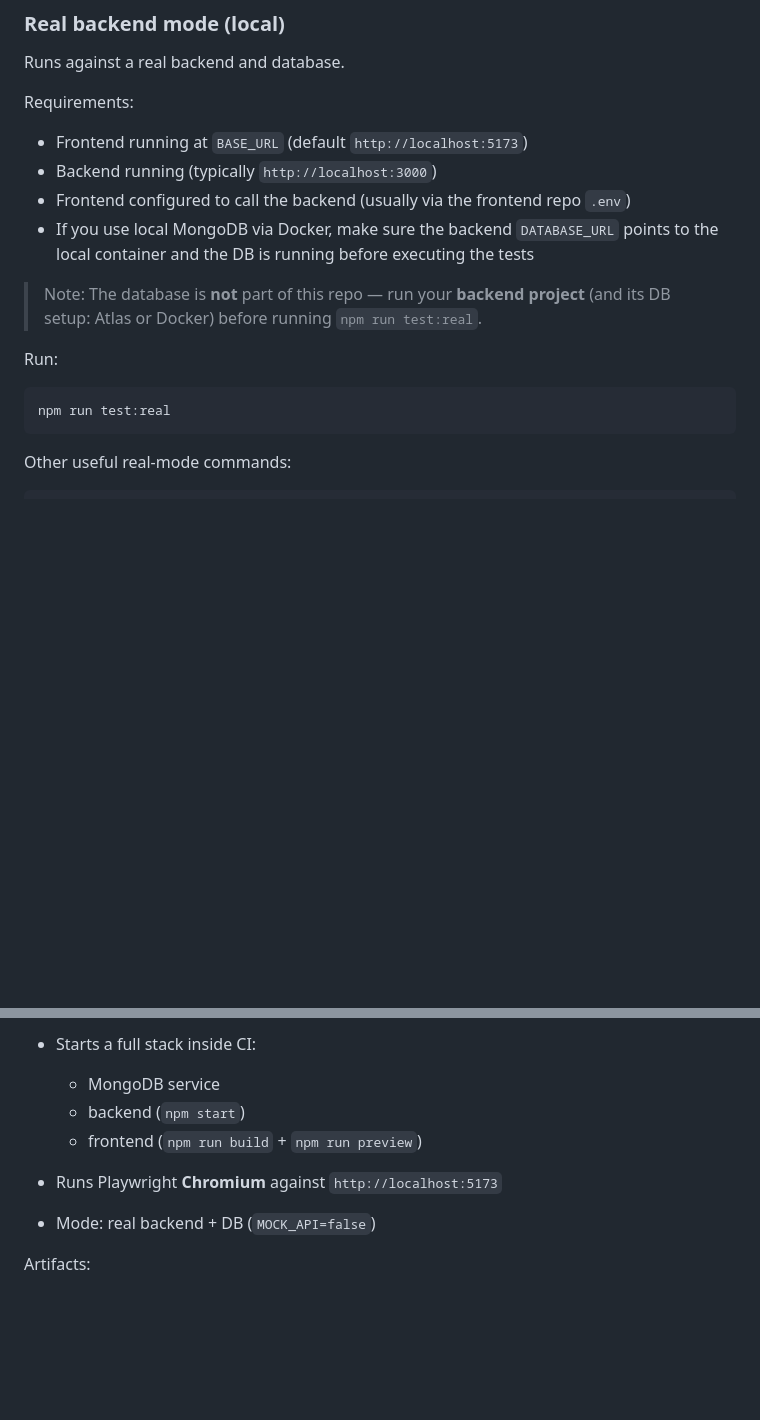
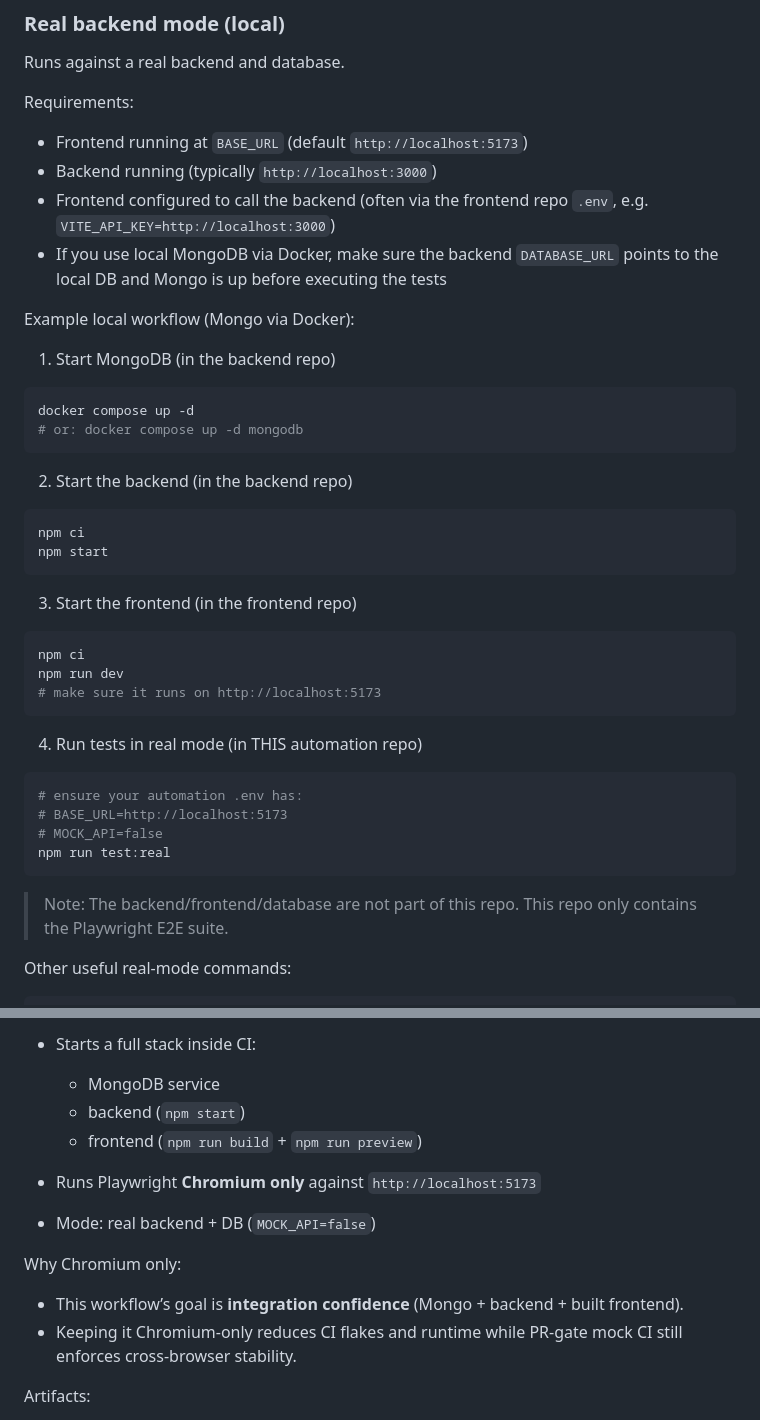
Before and after one commit to shahafdrori/todo-app-automation, a Markdown page: README.md, 2 parts joined by grey strips. Rendered like a GitHub page; blank space fills up the shorter version.

Commit message:
docs(readme): add real-mode steps and clarify CI browser scope
- Add concrete local “real backend” run steps (Mongo + backend + frontend + test:real)
- Clarify CI browser split: mock PR gate is cross-browser, real stack is Chromium-only by design

````diff
--- a/README.md
+++ b/README.md
@@ -197,16 +197,43 @@ Requirements:
 
 * Frontend running at `BASE_URL` (default `http://localhost:5173`)
 * Backend running (typically `http://localhost:3000`)
-* Frontend configured to call the backend (usually via the frontend repo `.env`)
-* If you use local MongoDB via Docker, make sure the backend `DATABASE_URL` points to the local container and the DB is running before executing the tests
+* Frontend configured to call the backend (often via the frontend repo `.env`, e.g. `VITE_API_KEY=http://localhost:3000`)
+* If you use local MongoDB via Docker, make sure the backend `DATABASE_URL` points to the local DB and Mongo is up before executing the tests
 
-> Note: The database is **not** part of this repo — run your **backend project** (and its DB setup: Atlas or Docker) before running `npm run test:real`.
+Example local workflow (Mongo via Docker):
 
-Run:
+1. Start MongoDB (in the backend repo)
 
 ```bash
+docker compose up -d
+# or: docker compose up -d mongodb
+```
+
+2. Start the backend (in the backend repo)
+
+```bash
+npm ci
+npm start
+```
+
+3. Start the frontend (in the frontend repo)
+
+```bash
+npm ci
+npm run dev
+# make sure it runs on http://localhost:5173
+```
+
+4. Run tests in real mode (in THIS automation repo)
+
+```bash
+# ensure your automation .env has:
+# BASE_URL=http://localhost:5173
+# MOCK_API=false
 npm run test:real
 ```
+
+> Note: The backend/frontend/database are not part of this repo. This repo only contains the Playwright E2E suite.
 
 Other useful real-mode commands:
 
@@ -307,8 +334,13 @@ Behavior:
   * MongoDB service
   * backend (`npm start`)
   * frontend (`npm run build` + `npm run preview`)
-* Runs Playwright **Chromium** against `http://localhost:5173`
+* Runs Playwright **Chromium only** against `http://localhost:5173`
 * Mode: real backend + DB (`MOCK_API=false`)
+
+Why Chromium only:
+
+* This workflow’s goal is **integration confidence** (Mongo + backend + built frontend).
+* Keeping it Chromium-only reduces CI flakes and runtime while PR-gate mock CI still enforces cross-browser stability.
 
 Artifacts:
 
````
